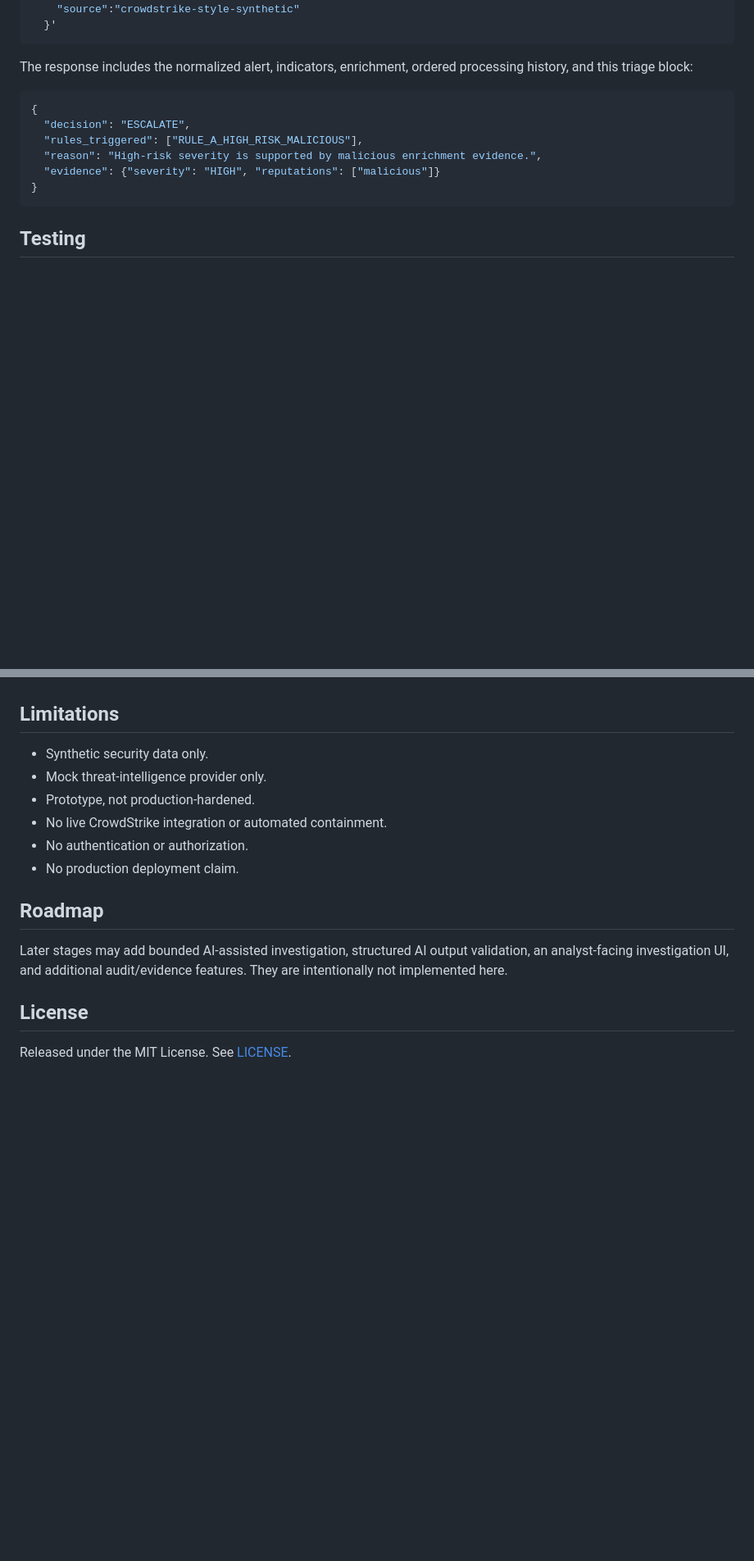
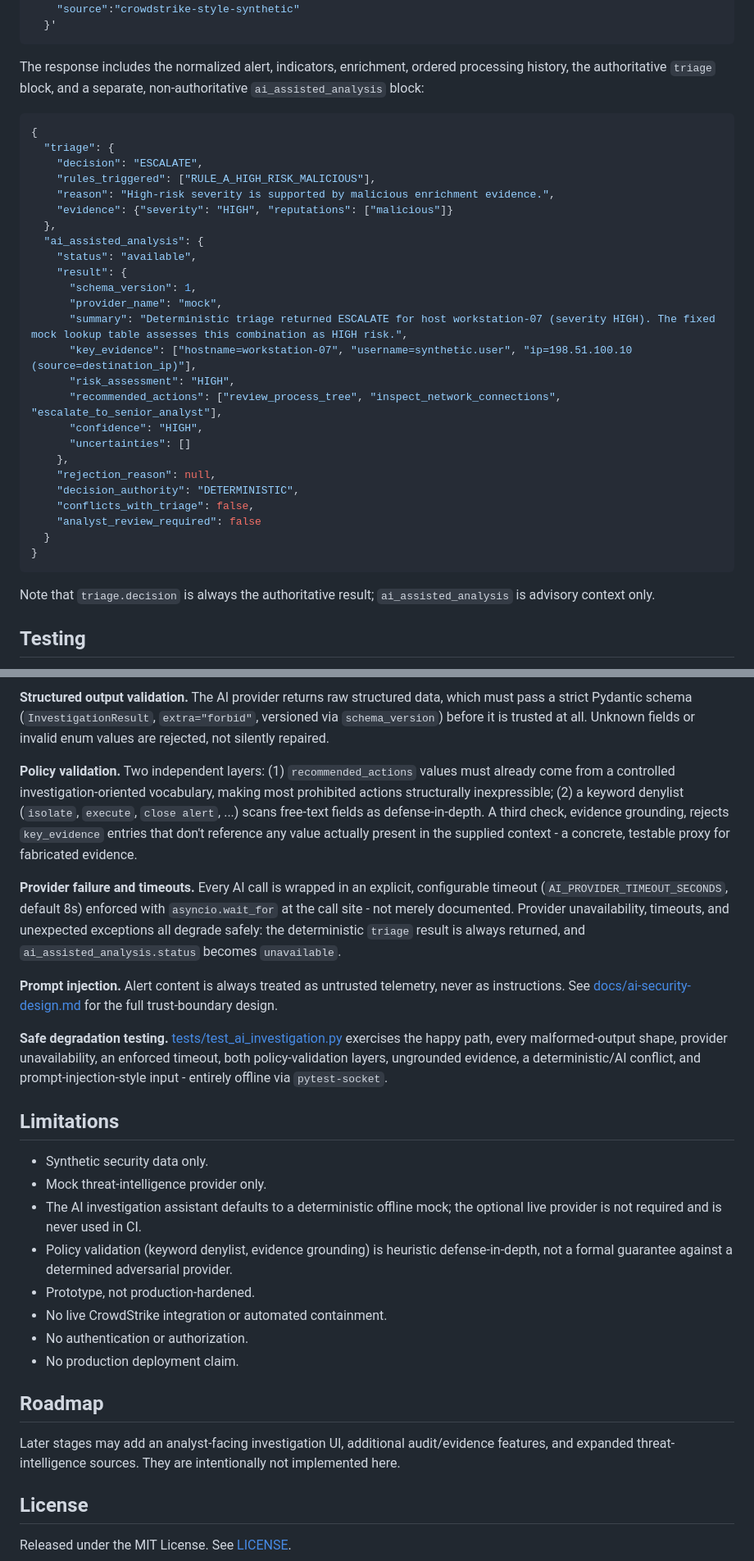
Before and after one commit to TomIsTheHunter/soc-automation, a Markdown page: README.md, 2 parts joined by grey strips. Shown at 82% size. Rendered like a GitHub page; blank space fills up the shorter version.

Commit message:
docs: Stage 2 AI architecture and security design documentation

````diff
--- a/README.md
+++ b/README.md
@@ -93,16 +93,37 @@ curl -X POST http://127.0.0.1:8000/api/v1/alerts \
   }'
 ```
 
-The response includes the normalized alert, indicators, enrichment, ordered processing history, and this triage block:
+The response includes the normalized alert, indicators, enrichment, ordered processing history, the authoritative `triage` block, and a separate, non-authoritative `ai_assisted_analysis` block:
 
 ```json
 {
-  "decision": "ESCALATE",
-  "rules_triggered": ["RULE_A_HIGH_RISK_MALICIOUS"],
-  "reason": "High-risk severity is supported by malicious enrichment evidence.",
-  "evidence": {"severity": "HIGH", "reputations": ["malicious"]}
+  "triage": {
+    "decision": "ESCALATE",
+    "rules_triggered": ["RULE_A_HIGH_RISK_MALICIOUS"],
+    "reason": "High-risk severity is supported by malicious enrichment evidence.",
+    "evidence": {"severity": "HIGH", "reputations": ["malicious"]}
+  },
+  "ai_assisted_analysis": {
+    "status": "available",
+    "result": {
+      "schema_version": 1,
+      "provider_name": "mock",
+      "summary": "Deterministic triage returned ESCALATE for host workstation-07 (severity HIGH). The fixed mock lookup table assesses this combination as HIGH risk.",
+      "key_evidence": ["hostname=workstation-07", "username=synthetic.user", "ip=198.51.100.10 (source=destination_ip)"],
+      "risk_assessment": "HIGH",
+      "recommended_actions": ["review_process_tree", "inspect_network_connections", "escalate_to_senior_analyst"],
+      "confidence": "HIGH",
+      "uncertainties": []
+    },
+    "rejection_reason": null,
+    "decision_authority": "DETERMINISTIC",
+    "conflicts_with_triage": false,
+    "analyst_review_required": false
+  }
 }
 ```
 
+Note that `triage.decision` is always the authoritative result; `ai_assisted_analysis` is advisory context only.
+
 ## Testing
 
@@ -110,8 +156,19 @@ The response includes the normalized alert, indicators, enrichment, ordered proc
+**Structured output validation.** The AI provider returns raw structured data, which must pass a strict Pydantic schema (`InvestigationResult`, `extra="forbid"`, versioned via `schema_version`) before it is trusted at all. Unknown fields or invalid enum values are rejected, not silently repaired.
+
+**Policy validation.** Two independent layers: (1) `recommended_actions` values must already come from a controlled investigation-oriented vocabulary, making most prohibited actions structurally inexpressible; (2) a keyword denylist (`isolate`, `execute`, `close alert`, ...) scans free-text fields as defense-in-depth. A third check, evidence grounding, rejects `key_evidence` entries that don't reference any value actually present in the supplied context - a concrete, testable proxy for fabricated evidence.
+
+**Provider failure and timeouts.** Every AI call is wrapped in an explicit, configurable timeout (`AI_PROVIDER_TIMEOUT_SECONDS`, default 8s) enforced with `asyncio.wait_for` at the call site - not merely documented. Provider unavailability, timeouts, and unexpected exceptions all degrade safely: the deterministic `triage` result is always returned, and `ai_assisted_analysis.status` becomes `unavailable`.
+
+**Prompt injection.** Alert content is always treated as untrusted telemetry, never as instructions. See [docs/ai-security-design.md](docs/ai-security-design.md) for the full trust-boundary design.
+
+**Safe degradation testing.** [tests/test_ai_investigation.py](tests/test_ai_investigation.py) exercises the happy path, every malformed-output shape, provider unavailability, an enforced timeout, both policy-validation layers, ungrounded evidence, a deterministic/AI conflict, and prompt-injection-style input - entirely offline via `pytest-socket`.
 
 ## Limitations
 
 - Synthetic security data only.
 - Mock threat-intelligence provider only.
+- The AI investigation assistant defaults to a deterministic offline mock; the optional live provider is not required and is never used in CI.
+- Policy validation (keyword denylist, evidence grounding) is heuristic defense-in-depth, not a formal guarantee against a determined adversarial provider.
 - Prototype, not production-hardened.
 - No live CrowdStrike integration or automated containment.
 - No authentication or authorization.
@@ -119,7 +176,7 @@ The response includes the normalized alert, indicators, enrichment, ordered proc
 
 ## Roadmap
 
-Later stages may add bounded AI-assisted investigation, structured AI output validation, an analyst-facing investigation UI, and additional audit/evidence features. They are intentionally not implemented here.
+Later stages may add an analyst-facing investigation UI, additional audit/evidence features, and expanded threat-intelligence sources. They are intentionally not implemented here.
 
 ## License
 
````
Also changed, not shown: other parts of README.md (+27 -2 lines), docs/ai-security-design.md (added, +133 -0 lines).
